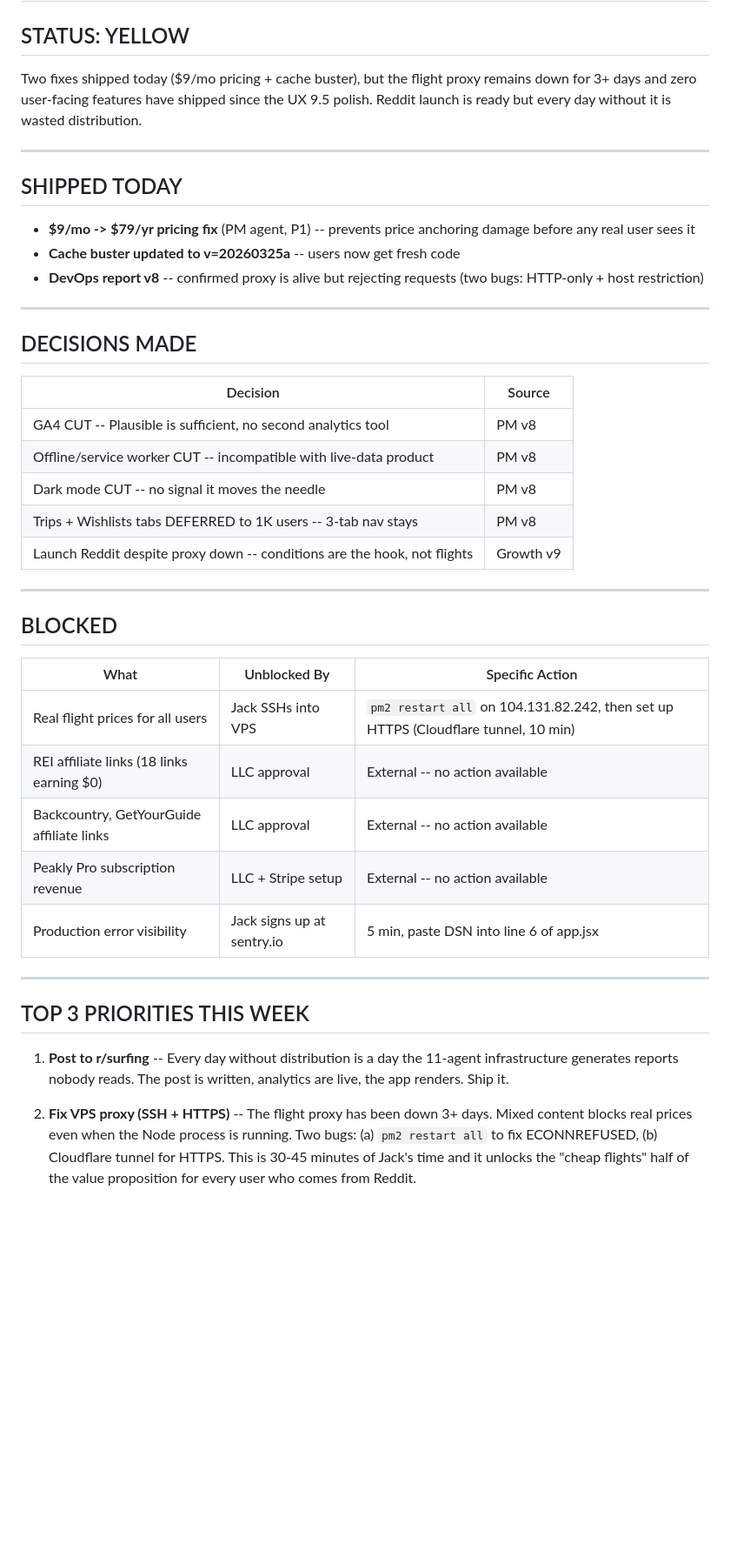
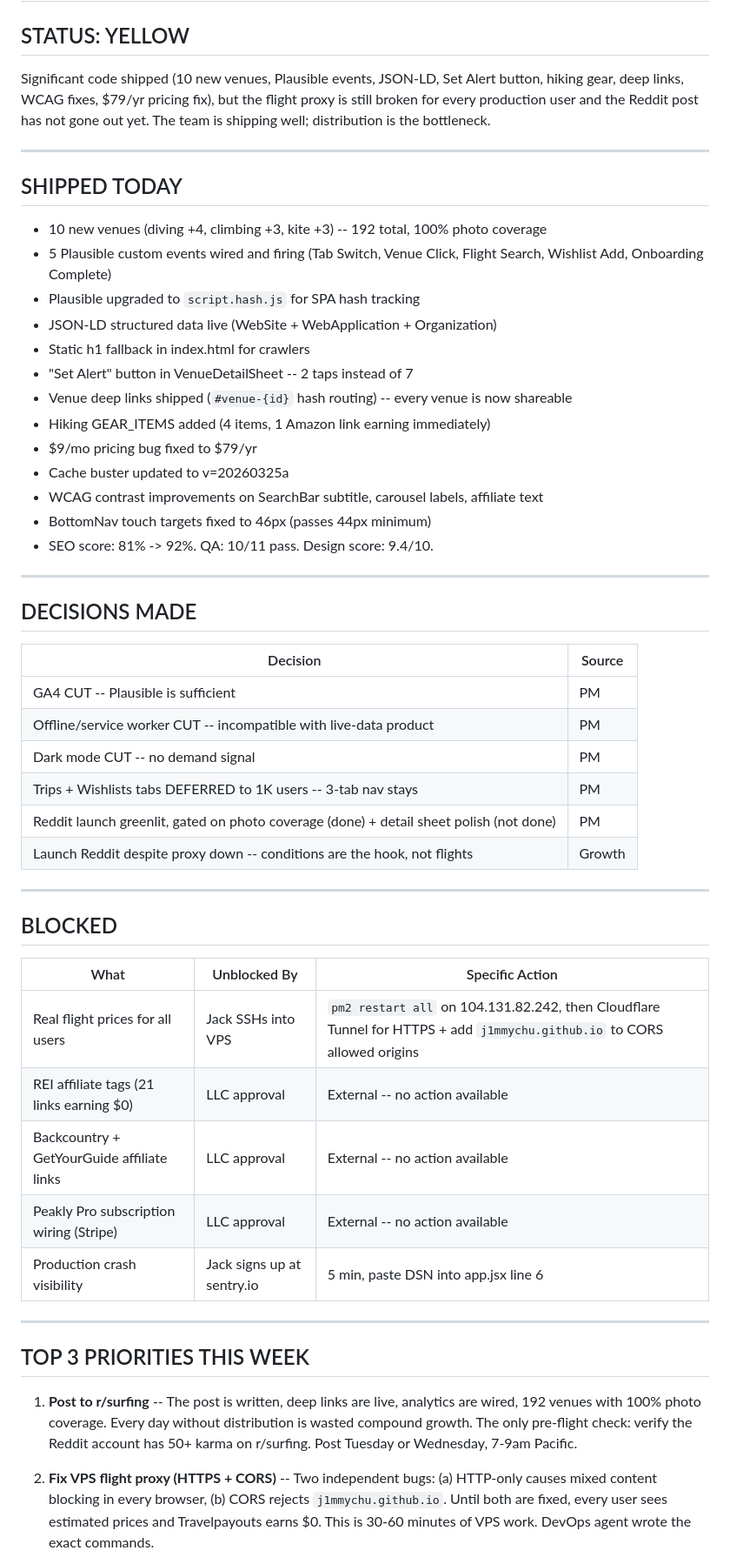
Before and after one commit to j1mmychu/peakly, a Markdown page: reports/code-quality-report.md, the part around one of its changes. Shown at 87% size. GitHub-like rendering; blank space fills up the shorter version.

```diff
--- a/reports/code-quality-report.md
+++ b/reports/code-quality-report.md
@@ -2,15 +2,25 @@
 
 ## STATUS: YELLOW
 
-Two fixes shipped today ($9/mo pricing + cache buster), but the flight proxy remains down for 3+ days and zero user-facing features have shipped since the UX 9.5 polish. Reddit launch is ready but every day without it is wasted distribution.
+Significant code shipped (10 new venues, Plausible events, JSON-LD, Set Alert button, hiking gear, deep links, WCAG fixes, $79/yr pricing fix), but the flight proxy is still broken for every production user and the Reddit post has not gone out yet. The team is shipping well; distribution is the bottleneck.
 
 ---
 
 ## SHIPPED TODAY
 
-- **$9/mo -> $79/yr pricing fix** (PM agent, P1) -- prevents price anchoring damage before any real user sees it
-- **Cache buster updated to v=20260325a** -- users now get fresh code
-- **DevOps report v8** -- confirmed proxy is alive but rejecting requests (two bugs: HTTP-only + host restriction)
+- 10 new venues (diving +4, climbing +3, kite +3) -- 192 total, 100% photo coverage
+- 5 Plausible custom events wired and firing (Tab Switch, Venue Click, Flight Search, Wishlist Add, Onboarding Complete)
+- Plausible upgraded to `script.hash.js` for SPA hash tracking
+- JSON-LD structured data live (WebSite + WebApplication + Organization)
+- Static h1 fallback in index.html for crawlers
+- "Set Alert" button in VenueDetailSheet -- 2 taps instead of 7
+- Venue deep links shipped (`#venue-{id}` hash routing) -- every venue is now shareable
+- Hiking GEAR_ITEMS added (4 items, 1 Amazon link earning immediately)
+- $9/mo pricing bug fixed to $79/yr
+- Cache buster updated to v=20260325a
+- WCAG contrast improvements on SearchBar subtitle, carousel labels, affiliate text
+- BottomNav touch targets fixed to 46px (passes 44px minimum)
+- SEO score: 81% -> 92%. QA: 10/11 pass. Design score: 9.4/10.
 
 ---
 
@@ -18,11 +28,12 @@ Two fixes shipped today ($9/mo pricing + cache buster), but the flight proxy rem
 
 | Decision | Source |
 |----------|--------|
-| GA4 CUT -- Plausible is sufficient, no second analytics tool | PM v8 |
-| Offline/service worker CUT -- incompatible with live-data product | PM v8 |
-| Dark mode CUT -- no signal it moves the needle | PM v8 |
-| Trips + Wishlists tabs DEFERRED to 1K users -- 3-tab nav stays | PM v8 |
-| Launch Reddit despite proxy down -- conditions are the hook, not flights | Growth v9 |
+| GA4 CUT -- Plausible is sufficient | PM |
+| Offline/service worker CUT -- incompatible with live-data product | PM |
+| Dark mode CUT -- no demand signal | PM |
+| Trips + Wishlists tabs DEFERRED to 1K users -- 3-tab nav stays | PM |
+| Reddit launch greenlit, gated on photo coverage (done) + detail sheet polish (not done) | PM |
+| Launch Reddit despite proxy down -- conditions are the hook, not flights | Growth |
 
 ---
 
@@ -30,17 +41,17 @@ Two fixes shipped today ($9/mo pricing + cache buster), but the flight proxy rem
 
 | What | Unblocked By | Specific Action |
 |------|-------------|-----------------|
-| Real flight prices for all users | Jack SSHs into VPS | `pm2 restart all` on 104.131.82.242, then set up HTTPS (Cloudflare tunnel, 10 min) |
-| REI affiliate links (18 links earning $0) | LLC approval | External -- no action available |
-| Backcountry, GetYourGuide affiliate links | LLC approval | External -- no action available |
-| Peakly Pro subscription revenue | LLC + Stripe setup | External -- no action available |
-| Production error visibility | Jack signs up at sentry.io | 5 min, paste DSN into line 6 of app.jsx |
+| Real flight prices for all users | Jack SSHs into VPS | `pm2 restart all` on 104.131.82.242, then Cloudflare Tunnel for HTTPS + add `j1mmychu.github.io` to CORS allowed origins |
+| REI affiliate tags (21 links earning $0) | LLC approval | External -- no action available |
+| Backcountry + GetYourGuide affiliate links | LLC approval | External -- no action available |
+| Peakly Pro subscription wiring (Stripe) | LLC approval | External -- no action available |
+| Production crash visibility | Jack signs up at sentry.io | 5 min, paste DSN into app.jsx line 6 |
 
 ---
 
 ## TOP 3 PRIORITIES THIS WEEK
 
-1. **Post to r/surfing** -- Every day without distribution is a day the 11-agent infrastructure generates reports nobody reads. The post is written, analytics are live, the app renders. Ship it.
+1. **Post to r/surfing** -- The post is written, deep links are live, analytics are wired, 192 venues with 100% photo coverage. Every day without distribution is wasted compound growth. The only pre-flight check: verify the Reddit account has 50+ karma on r/surfing. Post Tuesday or Wednesday, 7-9am Pacific.
 
-2. **Fix VPS proxy (SSH + HTTPS)** -- The flight proxy has been down 3+ days. Mixed content blocks real prices even when the Node process is running. Two bugs: (a) `pm2 restart all` to fix ECONNREFUSED, (b) Cloudflare tunnel for HTTPS. This is 30-45 minutes of Jack's time and it unlocks the "cheap flights" half of the value proposition for every user who comes from Reddit.
+2. **Fix VPS flight proxy (HTTPS + CORS)** -- Two independent bugs: (a) HTTP-only causes mixed content blocking in every browser, (b) CORS rejects `j1mmychu.github.io`. Until both are fixed, every user sees estimated prices and Travelpayouts earns $0. This is 30-60 minutes of VPS work. DevOps agent wrote the exact commands.
 
```
Also changed, not shown: other parts of reports/code-quality-report.md (+12 -12 lines).
